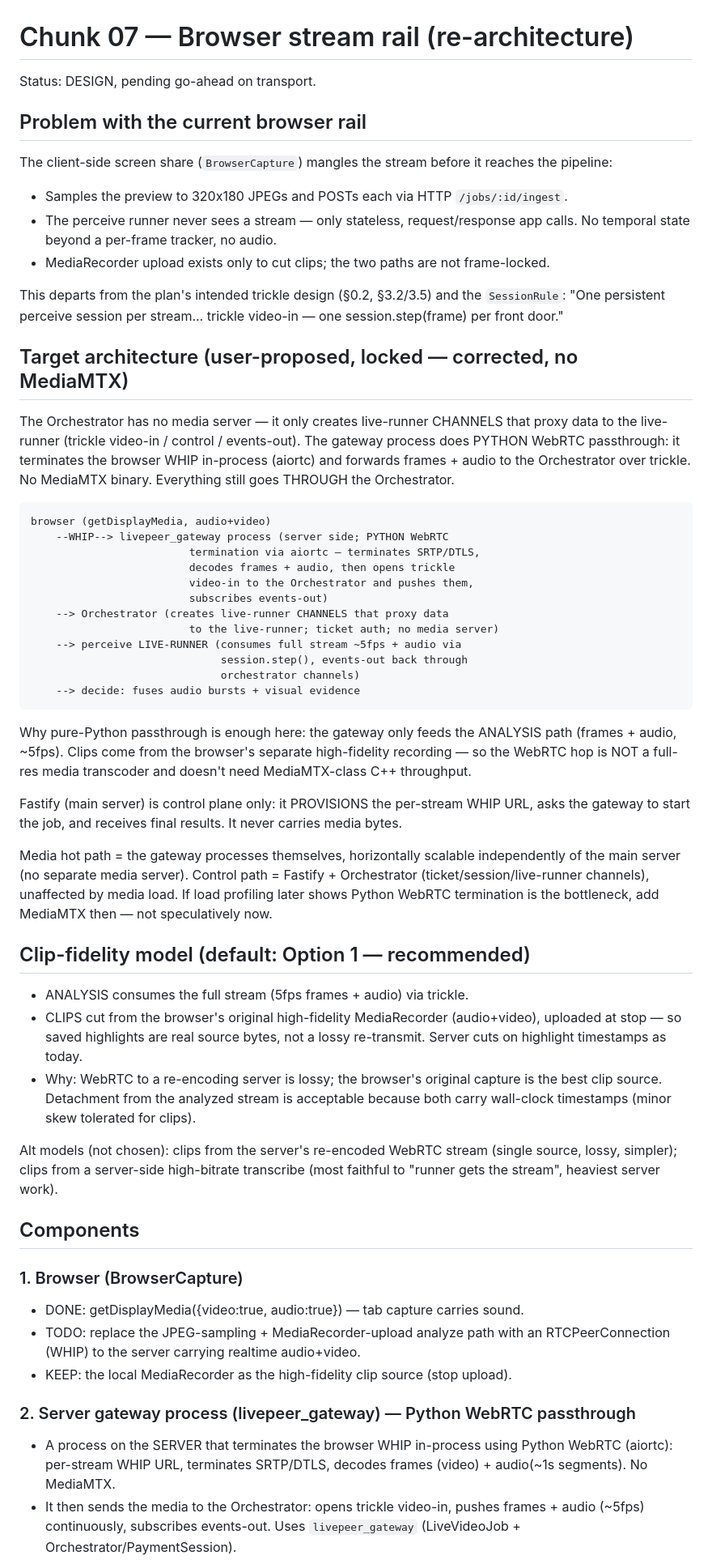
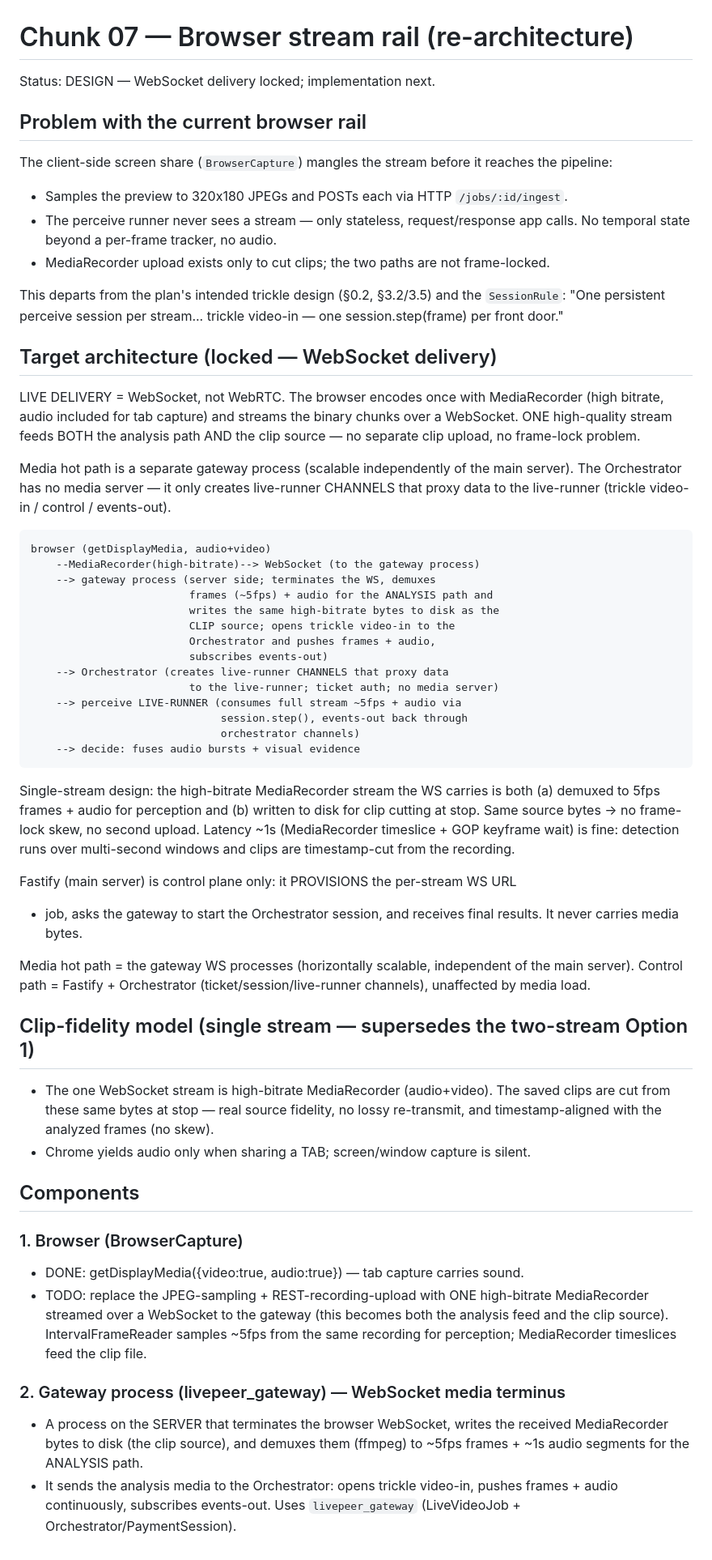
Before and after one commit to ad-astra-video/highlights.live, a Markdown page: docs/plan/07-browser-stream-rail.md, the part around one of its changes. Shown at 81% size. GitHub-like rendering.

Commit message:
docs(plan): finalize WebSocket single-stream model (MediaRecorder high-bitrate -> WS -> gateway; same bytes = analysis + clip source)

```diff
--- a/docs/plan/07-browser-stream-rail.md
+++ b/docs/plan/07-browser-stream-rail.md
@@ -1,6 +1,6 @@
 # Chunk 07 — Browser stream rail (re-architecture)
 
-Status: DESIGN, pending go-ahead on transport.
+Status: DESIGN — WebSocket delivery locked; implementation next.
 
 ## Problem with the current browser rail
 The client-side screen share (`BrowserCapture`) mangles the stream before it
@@ -14,18 +14,24 @@ This departs from the plan's intended trickle design (§0.2, §3.2/3.5) and the
 `SessionRule`: "One persistent perceive session per stream... trickle video-in —
 one session.step(frame) per front door."
 
-## Target architecture (user-proposed, locked — corrected, no MediaMTX)
-The Orchestrator has no media server — it only creates live-runner CHANNELS that
-proxy data to the live-runner (trickle video-in / control / events-out). The
-gateway process does PYTHON WebRTC passthrough: it terminates the browser WHIP
-in-process (aiortc) and forwards frames + audio to the Orchestrator over trickle.
-No MediaMTX binary. Everything still goes THROUGH the Orchestrator.
+## Target architecture (locked — WebSocket delivery)
+LIVE DELIVERY = WebSocket, not WebRTC. The browser encodes once with
+MediaRecorder (high bitrate, audio included for tab capture) and streams the
+binary chunks over a WebSocket. ONE high-quality stream feeds BOTH the analysis
+path AND the clip source — no separate clip upload, no frame-lock problem.
+
+Media hot path is a separate gateway process (scalable independently of the
+main server). The Orchestrator has no media server — it only creates live-runner
+CHANNELS that proxy data to the live-runner (trickle video-in / control /
+events-out).
 
     browser (getDisplayMedia, audio+video)
-        --WHIP--> livepeer_gateway process (server side; PYTHON WebRTC
-                             termination via aiortc — terminates SRTP/DTLS,
-                             decodes frames + audio, then opens trickle
-                             video-in to the Orchestrator and pushes them,
+        --MediaRecorder(high-bitrate)--> WebSocket (to the gateway process)
+        --> gateway process (server side; terminates the WS, demuxes
+                             frames (~5fps) + audio for the ANALYSIS path and
+                             writes the same high-bitrate bytes to disk as the
+                             CLIP source; opens trickle video-in to the
+                             Orchestrator and pushes frames + audio,
                              subscribes events-out)
         --> Orchestrator (creates live-runner CHANNELS that proxy data
                              to the live-runner; ticket auth; no media server)
@@ -34,47 +40,40 @@ No MediaMTX binary. Everything still goes THROUGH the Orchestrator.
                                   orchestrator channels)
         --> decide: fuses audio bursts + visual evidence
 
-Why pure-Python passthrough is enough here: the gateway only feeds the ANALYSIS
-path (frames + audio, ~5fps). Clips come from the browser's separate
-high-fidelity recording — so the WebRTC hop is NOT a full-res media transcoder
-and doesn't need MediaMTX-class C++ throughput.
+Single-stream design: the high-bitrate MediaRecorder stream the WS carries is
+both (a) demuxed to 5fps frames + audio for perception and (b) written to disk
+for clip cutting at stop. Same source bytes -> no frame-lock skew, no second
+upload. Latency ~1s (MediaRecorder timeslice + GOP keyframe wait) is fine:
+detection runs over multi-second windows and clips are timestamp-cut from the
+recording.
 
-Fastify (main server) is control plane only: it PROVISIONS the per-stream WHIP
-URL, asks the gateway to start the job, and receives final results. It never
-carries media bytes.
+Fastify (main server) is control plane only: it PROVISIONS the per-stream WS URL
++ job, asks the gateway to start the Orchestrator session, and receives final
+results. It never carries media bytes.
 
-Media hot path = the gateway processes themselves, horizontally scalable
-independently of the main server (no separate media server). Control path =
-Fastify + Orchestrator (ticket/session/live-runner channels), unaffected by
-media load. If load profiling later shows Python WebRTC termination is the
-bottleneck, add MediaMTX then — not speculatively now.
+Media hot path = the gateway WS processes (horizontally scalable, independent of
+the main server). Control path = Fastify + Orchestrator
+(ticket/session/live-runner channels), unaffected by media load.
 
-## Clip-fidelity model (default: Option 1 — recommended)
-- ANALYSIS consumes the full stream (5fps frames + audio) via trickle.
-- CLIPS cut from the browser's original high-fidelity MediaRecorder (audio+video),
-  uploaded at stop — so saved highlights are real source bytes, not a lossy
-  re-transmit. Server cuts on highlight timestamps as today.
-- Why: WebRTC to a re-encoding server is lossy; the browser's original capture is
-  the best clip source. Detachment from the analyzed stream is acceptable because
-  both carry wall-clock timestamps (minor skew tolerated for clips).
-
-Alt models (not chosen): clips from the server's re-encoded WebRTC stream (single
-source, lossy, simpler); clips from a server-side high-bitrate transcribe (most
-faithful to "runner gets the stream", heaviest server work).
+## Clip-fidelity model (single stream — supersedes the two-stream Option 1)
+- The one WebSocket stream is high-bitrate MediaRecorder (audio+video). The
+  saved clips are cut from these same bytes at stop — real source fidelity, no
+  lossy re-transmit, and timestamp-aligned with the analyzed frames (no skew).
+- Chrome yields audio only when sharing a TAB; screen/window capture is silent.
 
 ## Components
-
 ### 1. Browser (BrowserCapture)
 - DONE: getDisplayMedia({video:true, audio:true}) — tab capture carries sound.
-- TODO: replace the JPEG-sampling + MediaRecorder-upload analyze path with an
-  RTCPeerConnection (WHIP) to the server carrying realtime audio+video.
-- KEEP: the local MediaRecorder as the high-fidelity clip source (stop upload).
+- TODO: replace the JPEG-sampling + REST-recording-upload with ONE high-bitrate
+  MediaRecorder streamed over a WebSocket to the gateway (this becomes both the
+  analysis feed and the clip source). IntervalFrameReader samples ~5fps from the
+  same recording for perception; MediaRecorder timeslices feed the clip file.
 
-### 2. Server gateway process (livepeer_gateway) — Python WebRTC passthrough
-- A process on the SERVER that terminates the browser WHIP in-process using
-  Python WebRTC (aiortc): per-stream WHIP URL, terminates SRTP/DTLS, decodes
-  frames (video) + audio(~1s segments). No MediaMTX.
-- It then sends the media to the Orchestrator: opens trickle video-in, pushes
-  frames + audio (~5fps) continuously, subscribes events-out. Uses
+### 2. Gateway process (livepeer_gateway) — WebSocket media terminus
+- A process on the SERVER that terminates the browser WebSocket, writes the
+  received MediaRecorder bytes to disk (the clip source), and demuxes them
+  (ffmpeg) to ~5fps frames + ~1s audio segments for the ANALYSIS path.
+- It sends the analysis media to the Orchestrator: opens trickle video-in,
+  pushes frames + audio continuously, subscribes events-out. Uses
   `livepeer_gateway` (LiveVideoJob + Orchestrator/PaymentSession).
 - Replicas of this process ARE the media hot path, scaled independently of the
```
Also changed, not shown: other parts of docs/plan/07-browser-stream-rail.md (+18 -18 lines).
